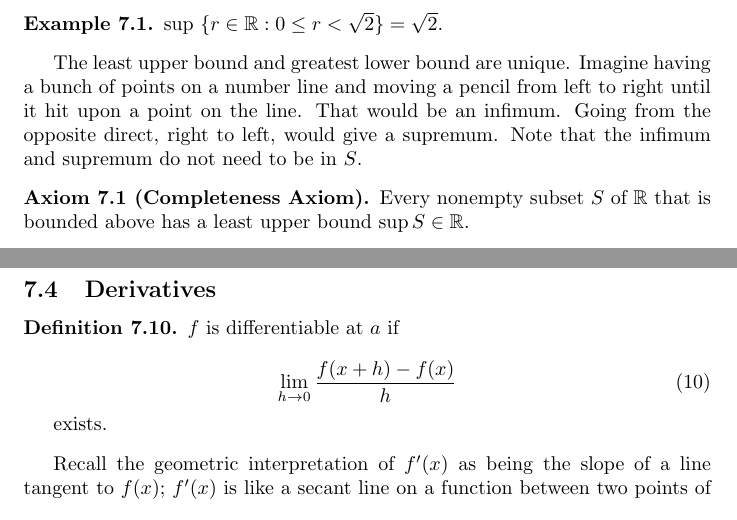
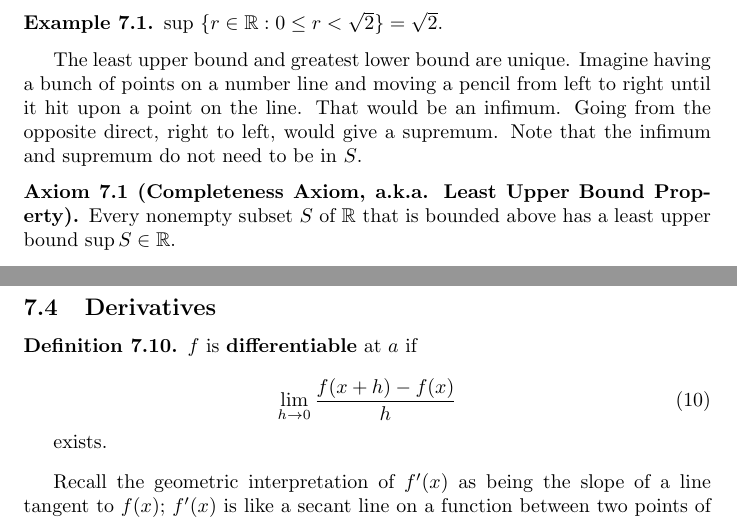
Before and after one commit to fearofcode/math-summary, a LaTeX document (math-summary.tex): two parts of pages 6 and 8 of 9, joined at a grey line, cut so that both start at the same text. Compiled offline with pdfLaTeX.

Commit message:
Enough editing for one night

```diff
--- a/math-summary.tex
+++ b/math-summary.tex
@@ -224,7 +224,7 @@ sup $\{r \in \mathbb{R} : 0 \leq r < \sqrt{2}\} = \sqrt{2}$.
 
 The least upper bound and greatest lower bound are unique. Imagine having a bunch of points on a number line and moving a pencil from left to right until it hit upon a point on the line. That would be an infimum. Going from the opposite direct, right to left, would give a supremum. Note that the infimum and supremum do not need to be in $S$.
 
-\begin{axiom}[Completeness Axiom]
+\begin{axiom}[Completeness Axiom, a.k.a. Least Upper Bound Property]
 Every nonempty subset $S$ of $\mathbb{R}$ that is bounded above has a least upper bound $\sup S \in\mathbb{R}$.
 \end{axiom}
 
@@ -359,7 +359,7 @@ interval around $a$ that will share the properties of $f(a)$, like sign.
 \subsection{Derivatives}
 
 \begin{definition}
-$f$ is differentiable at $a$ if
+$f$ is \textbf{differentiable} at $a$ if
 
 \begin{equation}
 \lim_{h \to 0} \frac{f(x+h) - f(x)}{h}
```
